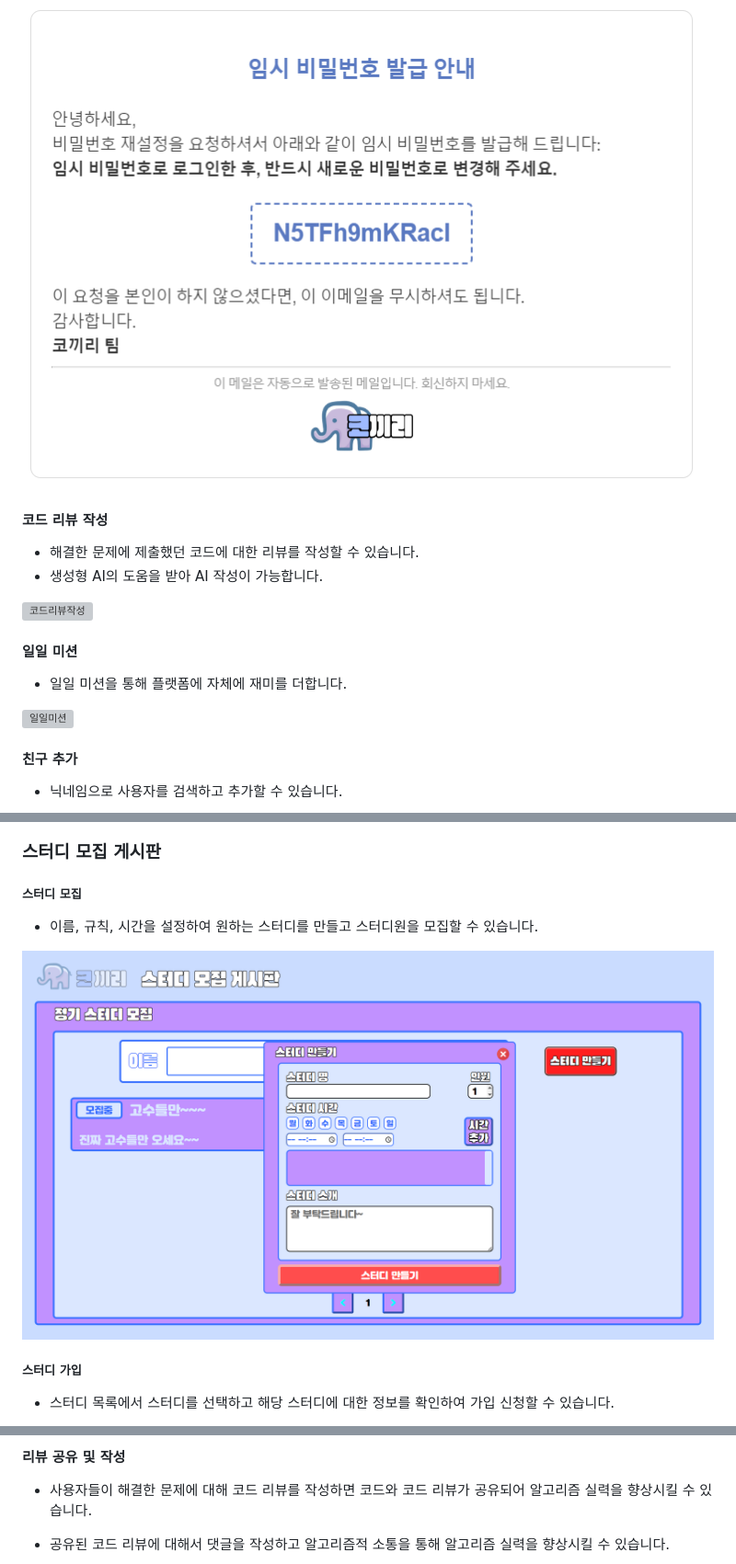
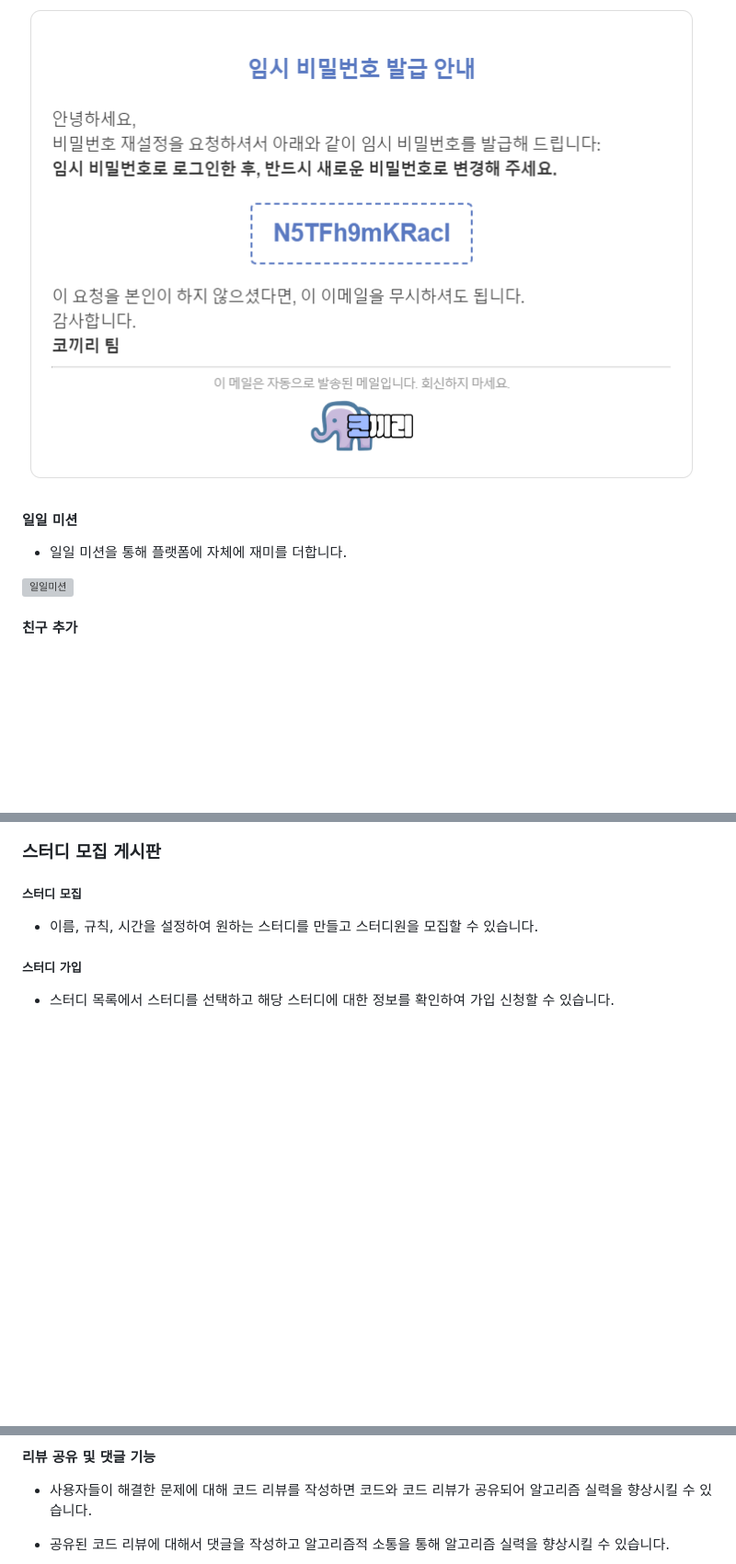
Before and after one commit to dbdbais/Cokkiri, a Markdown page: README.md, 3 parts joined by grey strips. Shown at 92% size. Rendered like a GitHub page; blank space fills up the shorter version; grey boxes are pictures that could not be loaded.

```diff
--- a/README.md
+++ b/README.md
@@ -40,12 +43,6 @@
 #### 비밀번호 초기화
 ![임시비번](resources/기능_임시비밀번호발급.PNG)
 
-#### 코드 리뷰 작성
-- 해결한 문제에 제출했던 코드에 대한 리뷰를 작성할 수 있습니다.
-- 생성형 AI의 도움을 받아 AI 작성이 가능합니다.
-
-![코드리뷰작성](resources/기능_코드리뷰작성.png)
-
 #### 일일 미션
 - 일일 미션을 통해 플랫폼에 자체에 재미를 더합니다.
 
@@ -53,4 +51,3 @@
 
 #### 친구 추가
-- 닉네임으로 사용자를 검색하고 추가할 수 있습니다.
 
@@ -60,8 +57,6 @@
 ##### 스터디 모집
 - 이름, 규칙, 시간을 설정하여 원하는 스터디를 만들고 스터디원을 모집할 수 있습니다.
 
-![스터디모집집](resources/기능_스터디모집.png)
-
 ##### 스터디 가입
 - 스터디 목록에서 스터디를 선택하고 해당 스터디에 대한 정보를 확인하여 가입 신청할 수 있습니다.
 
@@ -81,6 +78,7 @@
 
 
-#### 리뷰 공유 및 작성
+
+#### 리뷰 공유 및 댓글 기능
 - 사용자들이 해결한 문제에 대해 코드 리뷰를 작성하면 코드와 코드 리뷰가 공유되어 알고리즘 실력을 향상시킬 수 있습니다.
 
 - 공유된 코드 리뷰에 대해서 댓글을 작성하고 알고리즘적 소통을 통해 알고리즘 실력을 향상시킬 수 있습니다.
```
Also changed, not shown: other parts of README.md (+37 -13 lines).
